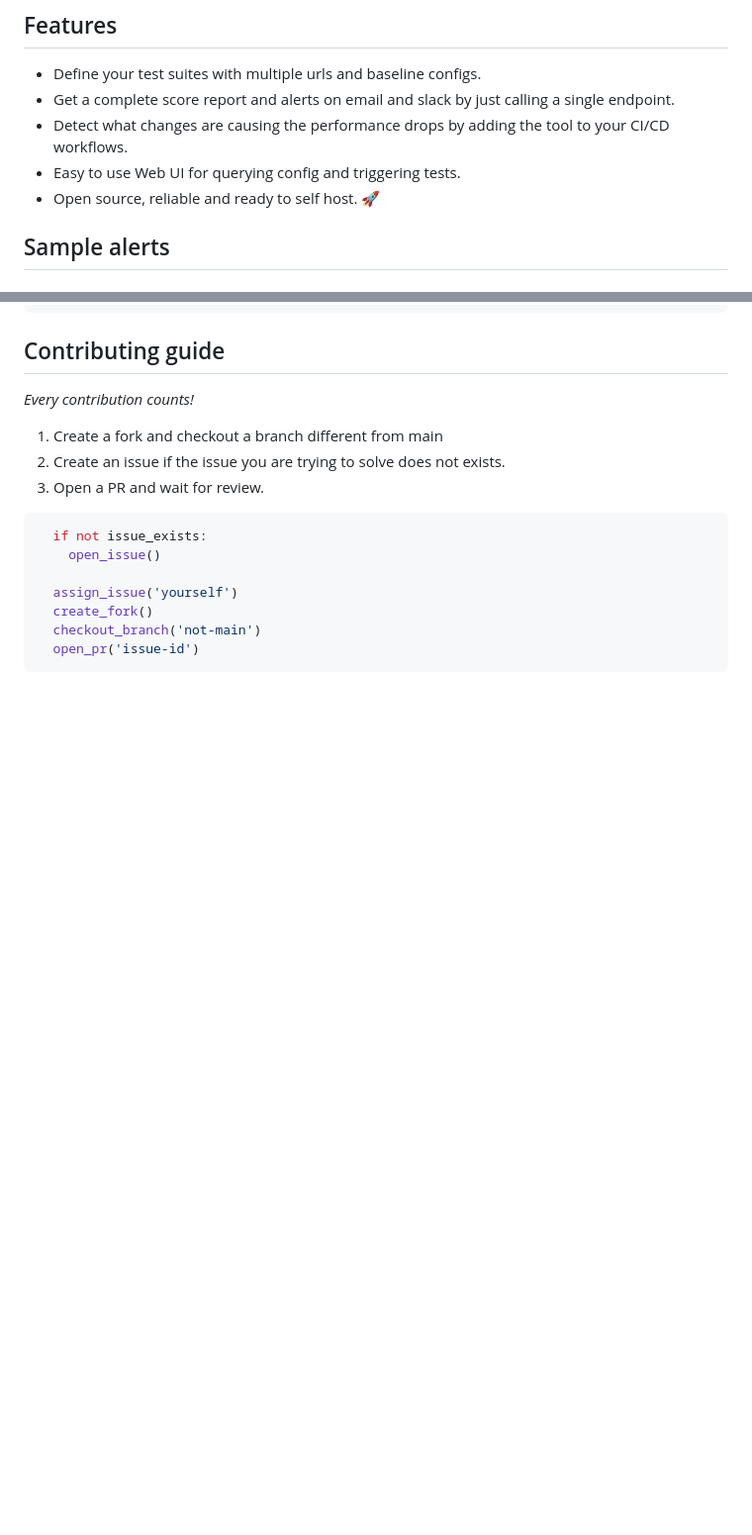
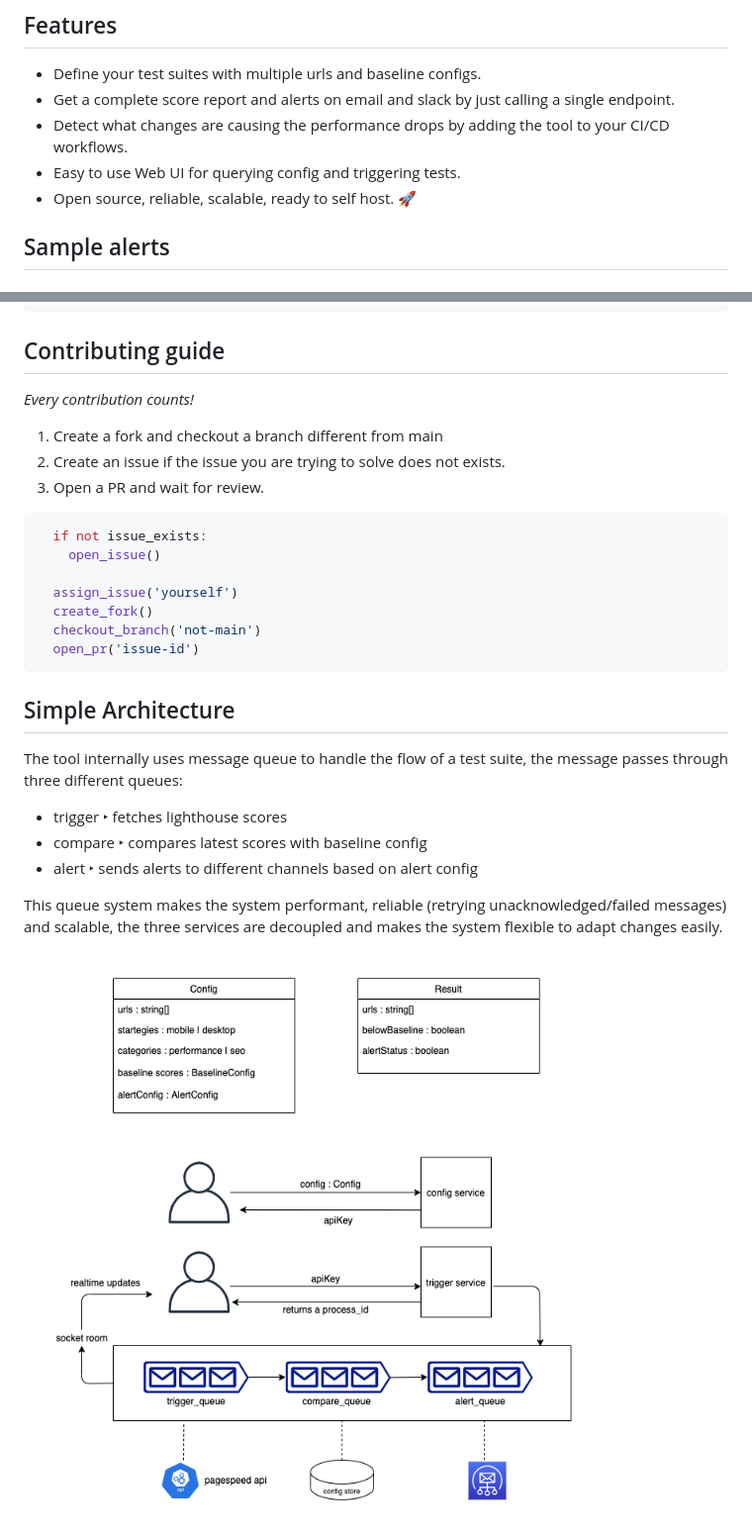
Before and after one commit to ToolCity/FastReport, a Markdown page: readme.md, 2 parts joined by grey strips. Shown at 99% size. Drawn GitHub-style; blank space fills up the shorter version.

Commit message:
docs: added architecture

````diff
--- a/readme.md
+++ b/readme.md
@@ -8,7 +8,7 @@
 - Get a complete score report and alerts on email and slack by just calling a single endpoint.
 - Detect what changes are causing the performance drops by adding the tool to your CI/CD workflows.
 - Easy to use Web UI for querying config and triggering tests.
-- Open source, reliable and ready to self host. 🚀
+- Open source, reliable, scalable, ready to self host. 🚀
 
 ## Sample alerts
 
@@ -125,3 +125,15 @@ export const configStore = [
   checkout_branch('not-main')
   open_pr('issue-id')
 ```
+
+## Simple Architecture
+
+The tool internally uses message queue to handle the flow of a test suite, the message passes through three different queues:
+
+- trigger ‣ fetches lighthouse scores
+- compare ‣ compares latest scores with baseline config
+- alert ‣ sends alerts to different channels based on alert config
+
+This queue system makes the system performant, reliable (retrying unacknowledged/failed messages) and scalable, the three services are decoupled and makes the system flexible to adapt changes easily.
+
+![slack-report.png](./docs/fast-report.png)
````
